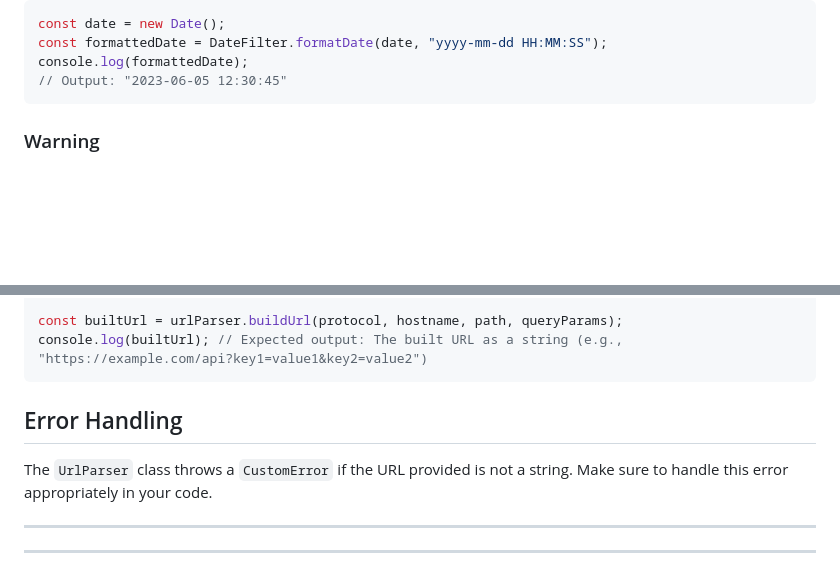
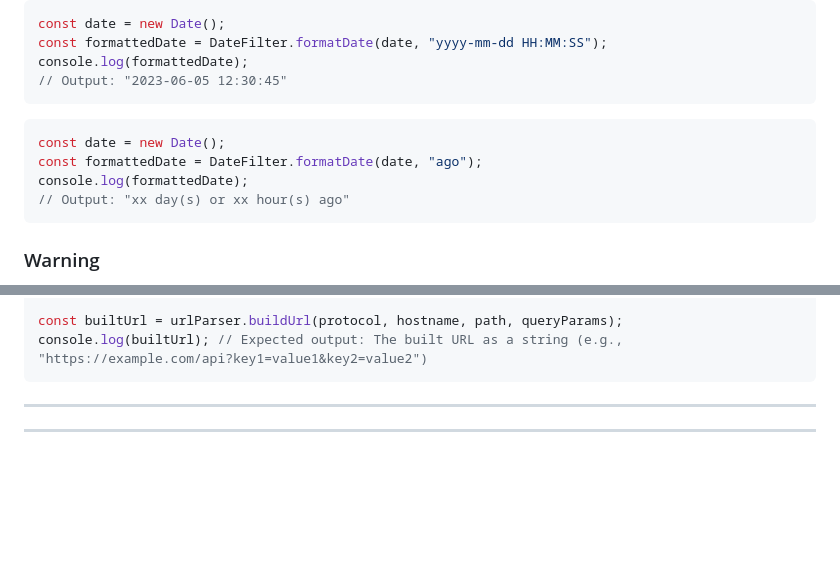
Before and after one commit to Judeadeniji/UtilitiJs, a Markdown page: README.md, 2 parts joined by grey strips. Rendered like a GitHub page; blank space fills up the shorter version.

````diff
--- a/README.md
+++ b/README.md
@@ -611,6 +589,13 @@ console.log(formattedDate);
 // Output: "2023-06-05 12:30:45"
 ```
 
+```typescript
+const date = new Date();
+const formattedDate = DateFilter.formatDate(date, "ago");
+console.log(formattedDate);
+// Output: "xx day(s) or xx hour(s) ago"
+```
+
 ### Warning
 
 The `DateFilter` function has been renamed to `DateFilter`. Please update your code to use the `DateFilter` class instead. The previous function will still work but is deprecated.
@@ -973,9 +958,6 @@ const builtUrl = urlParser.buildUrl(protocol, hostname, path, queryParams);
 console.log(builtUrl); // Expected output: The built URL as a string (e.g., "https://example.com/api?key1=value1&key2=value2")
 ```
 
-## Error Handling
-
-The `UrlParser` class throws a `CustomError` if the URL provided is not a string. Make sure to handle this error appropriately in your code.
 
 ---
 
````
Also changed, not shown: other parts of README.md (+5 -27 lines).
